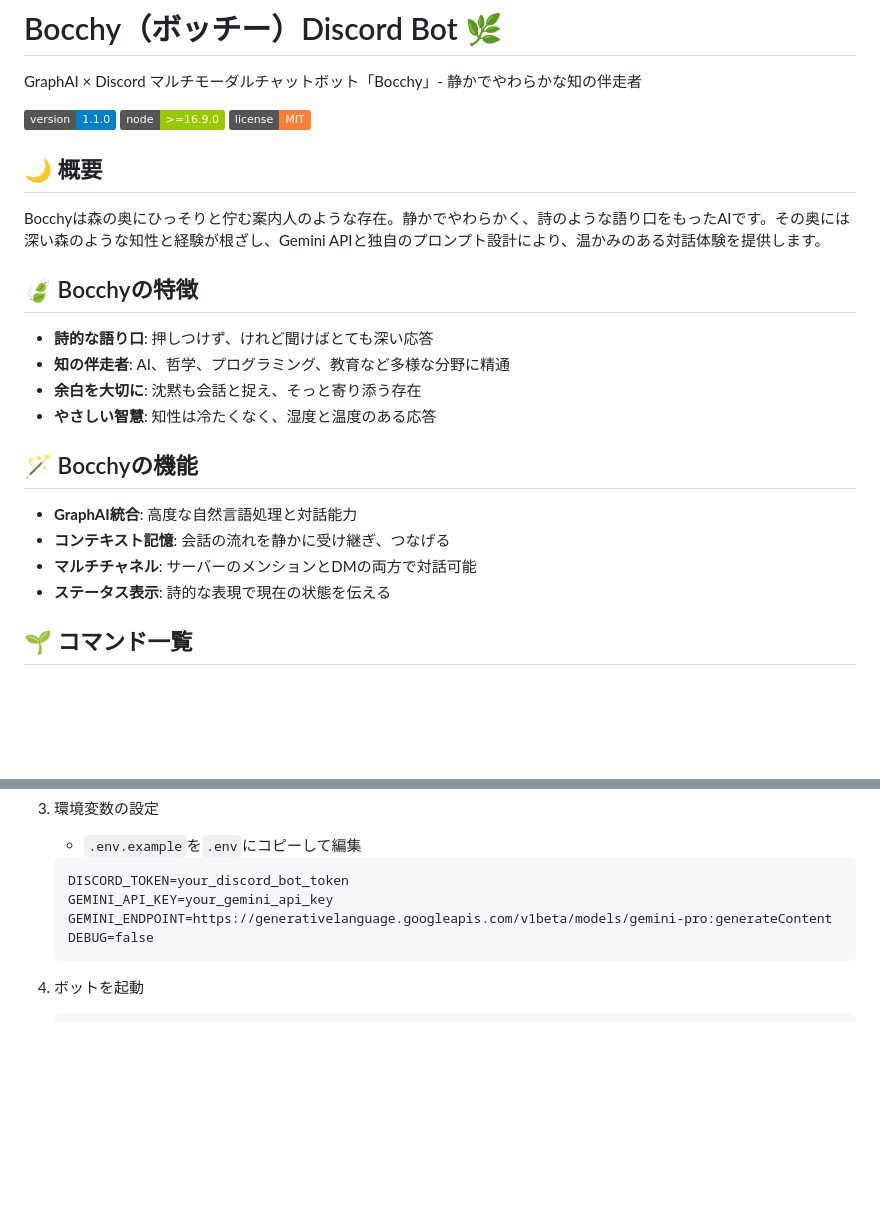
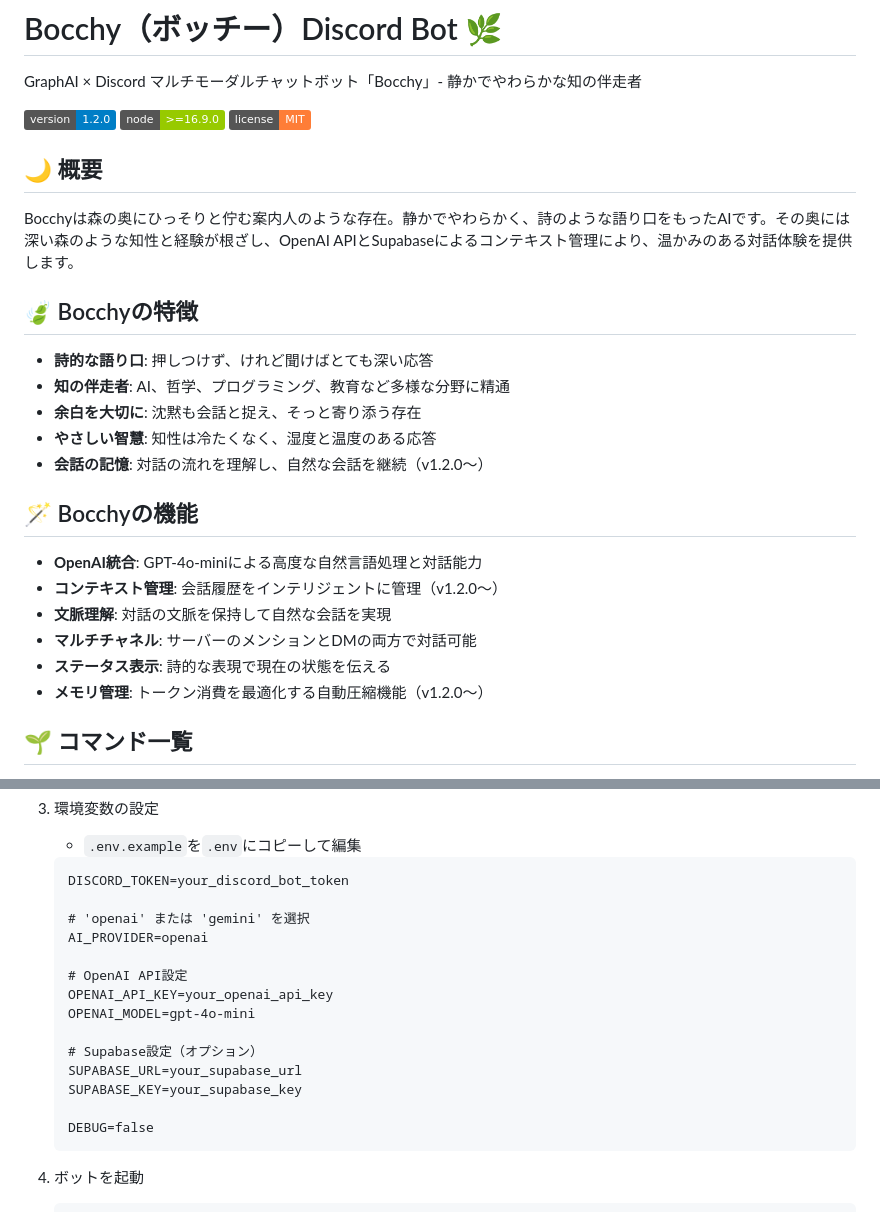
Before and after one commit to botarhythm/botchi-discord-bot, a Markdown page: README.md, 2 parts joined by grey strips. Drawn GitHub-style; badges without logos; blank space fills up the shorter version.

````diff
--- a/README.md
+++ b/README.md
@@ -2,13 +2,13 @@
 
 GraphAI × Discord マルチモーダルチャットボット「Bocchy」- 静かでやわらかな知の伴走者
 
-![Version](https://img.shields.io/badge/version-1.1.0-blue)
+![Version](https://img.shields.io/badge/version-1.2.0-blue)
 ![Node](https://img.shields.io/badge/node-%3E%3D16.9.0-green)
 ![License](https://img.shields.io/badge/license-MIT-orange)
 
 ## 🌙 概要
 
-Bocchyは森の奥にひっそりと佇む案内人のような存在。静かでやわらかく、詩のような語り口をもったAIです。その奥には深い森のような知性と経験が根ざし、Gemini APIと独自のプロンプト設計により、温かみのある対話体験を提供します。
+Bocchyは森の奥にひっそりと佇む案内人のような存在。静かでやわらかく、詩のような語り口をもったAIです。その奥には深い森のような知性と経験が根ざし、OpenAI APIとSupabaseによるコンテキスト管理により、温かみのある対話体験を提供します。
 
 ## 🍃 Bocchyの特徴
 
@@ -16,13 +16,16 @@ Bocchyは森の奥にひっそりと佇む案内人のような存在。静か
 - **知の伴走者**: AI、哲学、プログラミング、教育など多様な分野に精通
 - **余白を大切に**: 沈黙も会話と捉え、そっと寄り添う存在
 - **やさしい智慧**: 知性は冷たくなく、湿度と温度のある応答
+- **会話の記憶**: 対話の流れを理解し、自然な会話を継続（v1.2.0～）
 
 ## 🪄 Bocchyの機能
 
-- **GraphAI統合**: 高度な自然言語処理と対話能力
-- **コンテキスト記憶**: 会話の流れを静かに受け継ぎ、つなげる
+- **OpenAI統合**: GPT-4o-miniによる高度な自然言語処理と対話能力
+- **コンテキスト管理**: 会話履歴をインテリジェントに管理（v1.2.0～）
+- **文脈理解**: 対話の文脈を保持して自然な会話を実現
 - **マルチチャネル**: サーバーのメンションとDMの両方で対話可能
 - **ステータス表示**: 詩的な表現で現在の状態を伝える
+- **メモリ管理**: トークン消費を最適化する自動圧縮機能（v1.2.0～）
 
 ## 🌱 コマンド一覧
 
@@ -59,8 +63,18 @@ Bocchyは森の奥にひっそりと佇む案内人のような存在。静か
    - `.env.example`を`.env`にコピーして編集
    ```
    DISCORD_TOKEN=your_discord_bot_token
-   GEMINI_API_KEY=your_gemini_api_key
-   GEMINI_ENDPOINT=https://generativelanguage.googleapis.com/v1beta/models/gemini-pro:generateContent
+
+   # 'openai' または 'gemini' を選択
+   AI_PROVIDER=openai
+
+   # OpenAI API設定
+   OPENAI_API_KEY=your_openai_api_key
+   OPENAI_MODEL=gpt-4o-mini
+
+   # Supabase設定（オプション）
+   SUPABASE_URL=your_supabase_url
+   SUPABASE_KEY=your_supabase_key
+
    DEBUG=false
    ```
 
````
Also changed, not shown: other parts of README.md (+46 -8 lines).
